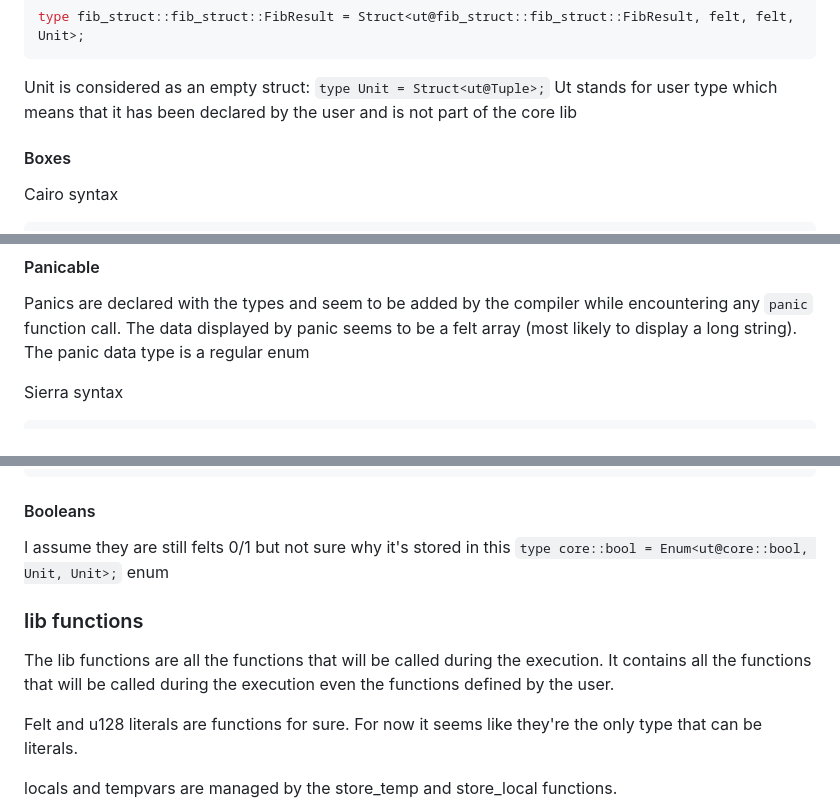
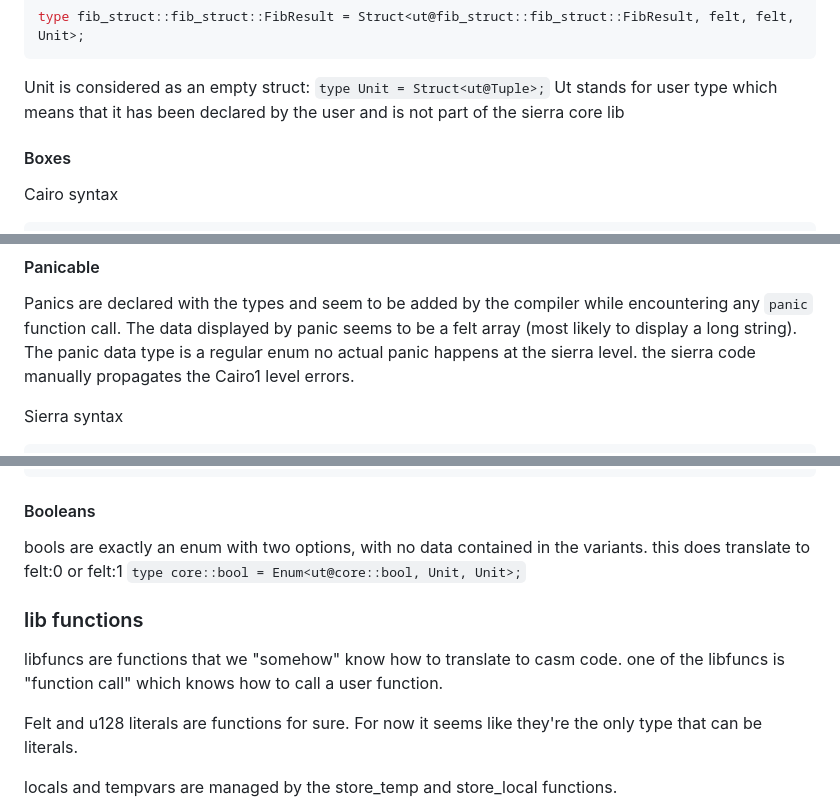
Before and after one commit to keep-starknet-strange/shenlong, a Markdown page: sierra.md, 3 parts joined by grey strips. Drawn GitHub-style.

Commit message:
fix(sierra): add Ori's corrections

```diff
--- a/sierra.md
+++ b/sierra.md
@@ -22,7 +22,7 @@ type fib_struct::fib_struct::FibResult = Struct<ut@fib_struct::fib_struct::FibRe
 
 Unit is considered as an empty  struct: `type Unit = Struct<ut@Tuple>;`
 Ut stands for user type which means that it has been declared by the user and is
-not part of the core lib
+not part of the sierra core lib
 
 #### Boxes
 
@@ -100,6 +100,8 @@ Panics are declared with the types and seem to be added by the compiler while
 encountering any `panic` function call. The data displayed by panic seems to be
 a felt array (most likely to display a long string).
 The panic data type is a regular enum
+no actual panic happens at the sierra level.
+the sierra code manually propagates the Cairo1 level errors.
 
 Sierra syntax
 
@@ -130,14 +132,14 @@ type GasBuiltin = GasBuiltin;
 
 #### Booleans
 
-I assume they are still felts 0/1 but not sure why it's stored in this
-`type core::bool = Enum<ut@core::bool, Unit, Unit>;` enum
+bools are exactly an enum with two options, with no data contained in the variants.
+this does translate to felt:0 or felt:1
+`type core::bool = Enum<ut@core::bool, Unit, Unit>;`
 
 ### lib functions
 
-The lib functions are all the functions that will be called during the execution.
-It contains all the functions that will be called during the execution even the
-functions defined by the user.
+libfuncs are functions that we "somehow" know how to translate to casm code.
+one of the libfuncs is "function call" which knows how to call a user function.
 
 Felt and u128 literals are functions for sure. For now
 it seems like they're the only type that can be literals.
```
